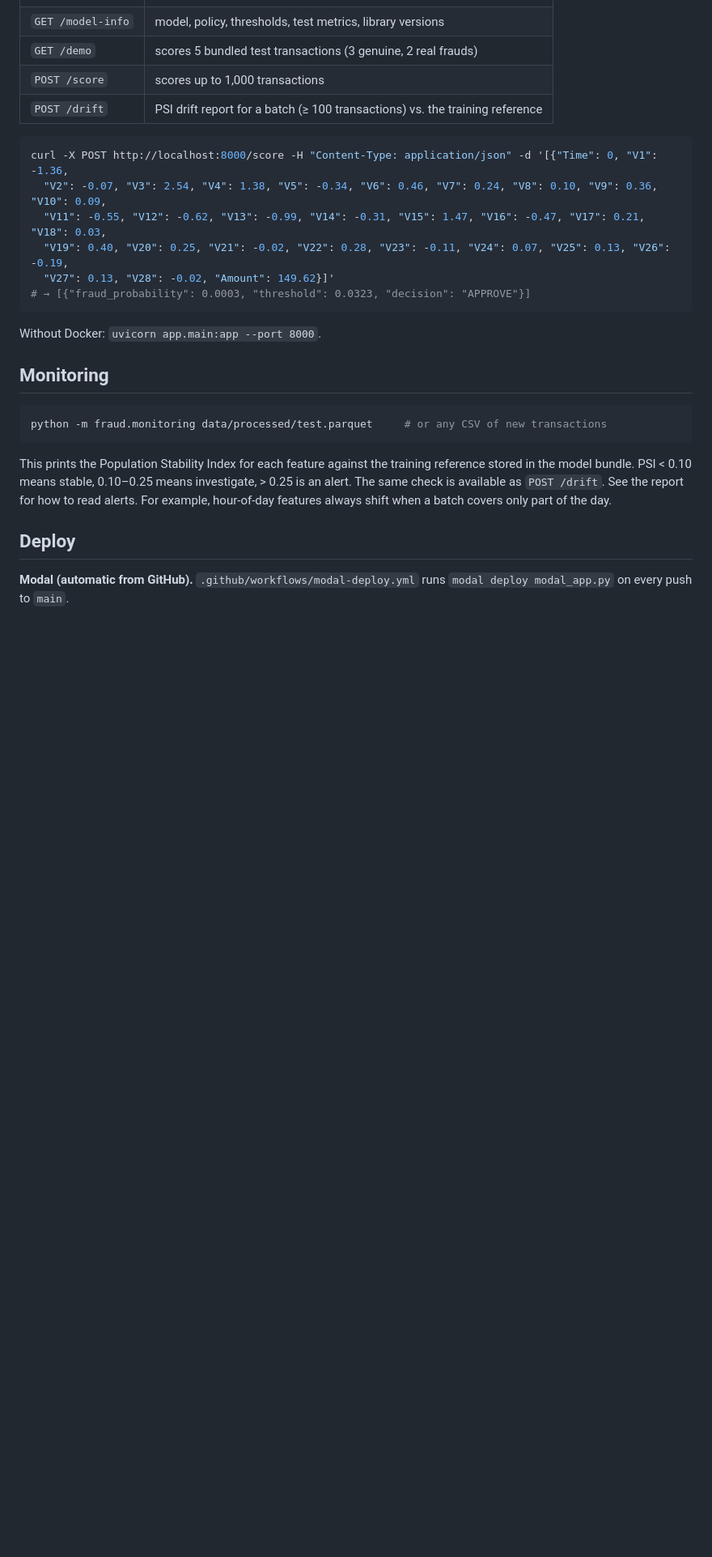
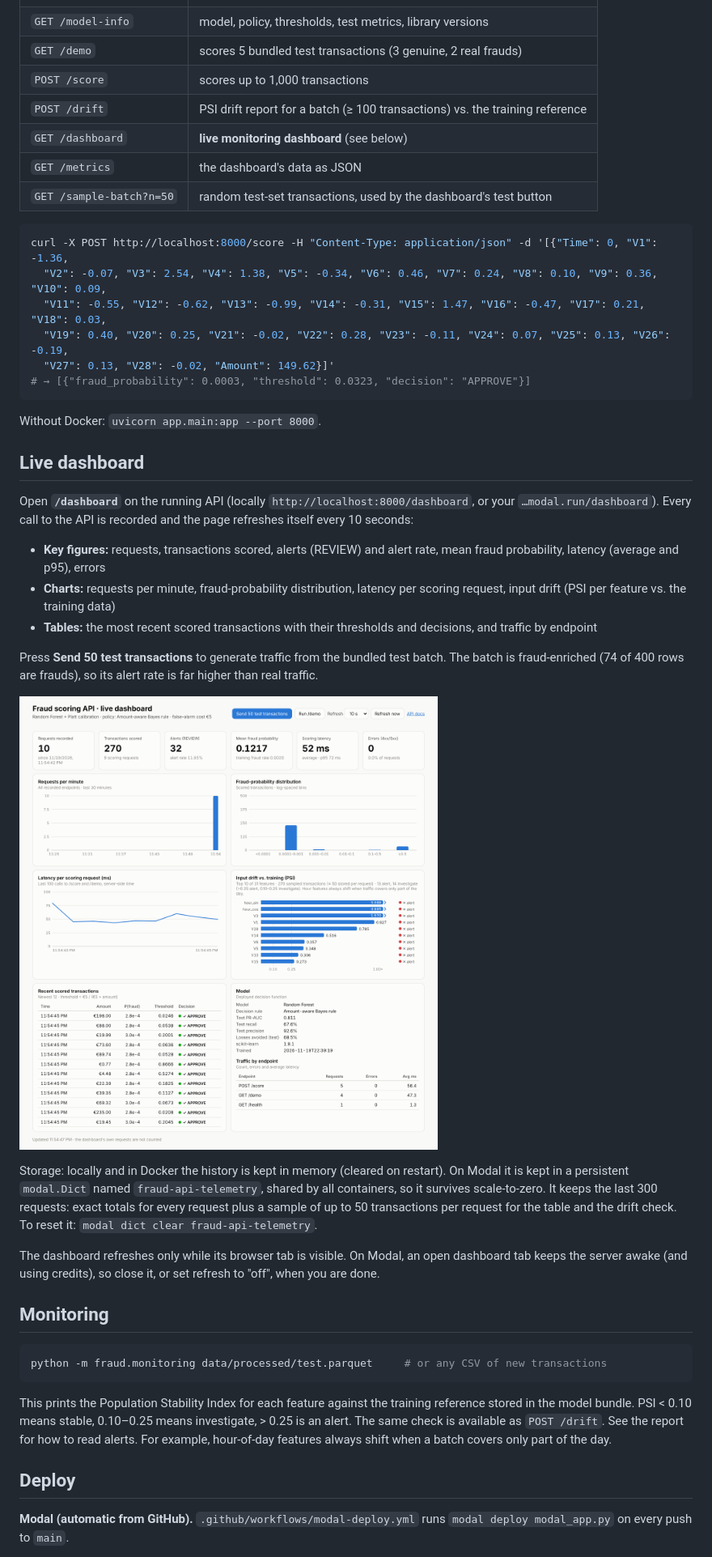
Before and after one commit to MillicentJerotich/CREDIT-FRAUD-AML-EXAM, a Markdown page: README.md, the part around one of its changes. Shown at 81% size. Rendered like a GitHub page; pictures changed too: reports/figures/dashboard.png (added); blank space fills up the shorter version.

````diff
--- a/README.md
+++ b/README.md
@@ -173,6 +180,9 @@ Open **http://localhost:8000/docs** for interactive documentation.
 | `GET /demo` | scores 5 bundled test transactions (3 genuine, 2 real frauds) |
 | `POST /score` | scores up to 1,000 transactions |
 | `POST /drift` | PSI drift report for a batch (≥ 100 transactions) vs. the training reference |
+| `GET /dashboard` | **live monitoring dashboard** (see below) |
+| `GET /metrics` | the dashboard's data as JSON |
+| `GET /sample-batch?n=50` | random test-set transactions, used by the dashboard's test button |
 
 ```bash
 curl -X POST http://localhost:8000/score -H "Content-Type: application/json" -d '[{"Time": 0, "V1": -1.36,
@@ -184,6 +194,30 @@ curl -X POST http://localhost:8000/score -H "Content-Type: application/json" -d
 ```
 
 Without Docker: `uvicorn app.main:app --port 8000`.
+
+## Live dashboard
+
+Open **`/dashboard`** on the running API (locally `http://localhost:8000/dashboard`, or your `…modal.run/dashboard`).
+Every call to the API is recorded and the page refreshes itself every 10 seconds:
+
+- **Key figures:** requests, transactions scored, alerts (REVIEW) and alert rate, mean fraud probability,
+  latency (average and p95), errors
+- **Charts:** requests per minute, fraud-probability distribution, latency per scoring request,
+  input drift (PSI per feature vs. the training data)
+- **Tables:** the most recent scored transactions with their thresholds and decisions, and traffic by endpoint
+
+Press **Send 50 test transactions** to generate traffic from the bundled test batch. The batch is fraud-enriched
+(74 of 400 rows are frauds), so its alert rate is far higher than real traffic.
+
+![Live dashboard](reports/figures/dashboard.png)
+
+Storage: locally and in Docker the history is kept in memory (cleared on restart). On Modal it is kept in a
+persistent `modal.Dict` named `fraud-api-telemetry`, shared by all containers, so it survives scale-to-zero.
+It keeps the last 300 requests: exact totals for every request plus a sample of up to 50 transactions per
+request for the table and the drift check. To reset it: `modal dict clear fraud-api-telemetry`.
+
+The dashboard refreshes only while its browser tab is visible. On Modal, an open dashboard tab keeps the
+server awake (and using credits), so close it, or set refresh to "off", when you are done.
 
 ## Monitoring
 
````
Also changed, not shown: other parts of README.md (+10 -3 lines), 6 other files.
